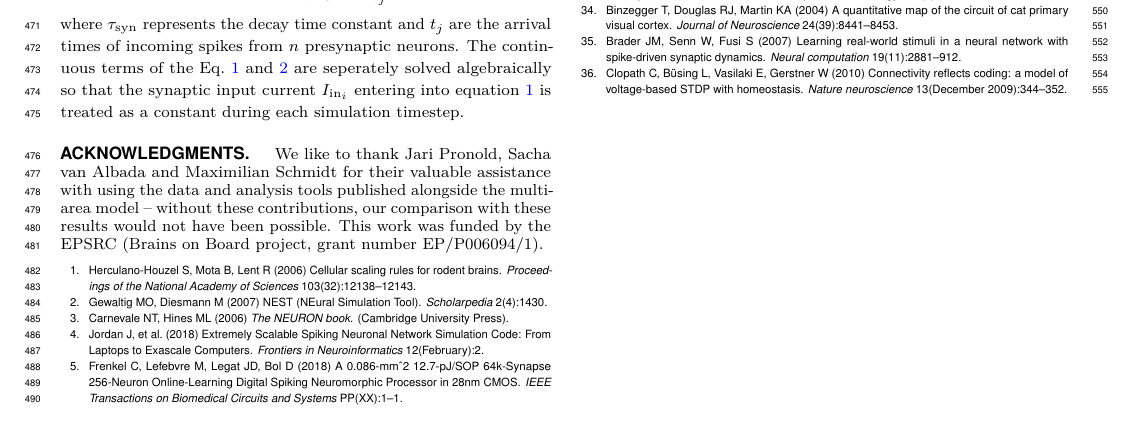
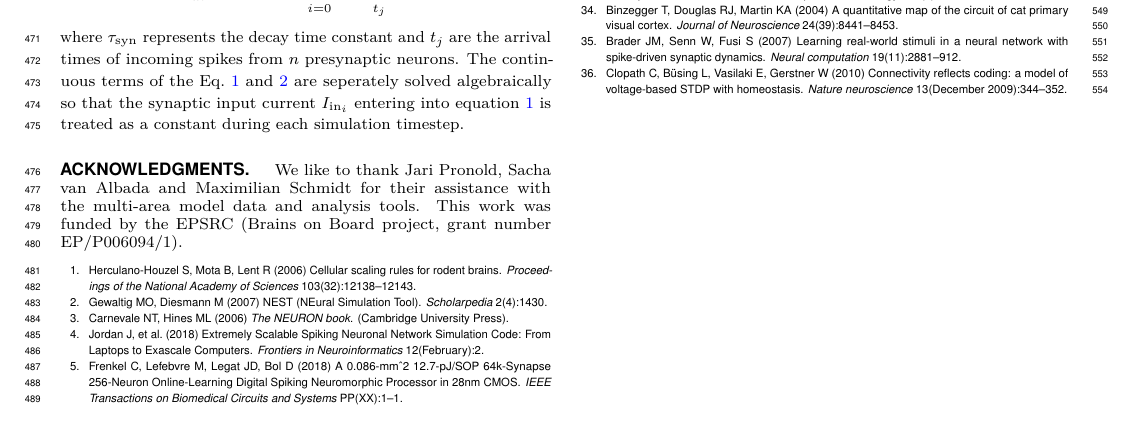
Before and after one commit to BrainsOnBoard/procedural_paper, a LaTeX document (procedural.tex): part of page 6 of 7, cut at the place of the change. Compiled offline with pdfLaTeX.

Commit message:
shorter acknowledgements

```diff
--- a/procedural.tex
+++ b/procedural.tex
@@ -351,7 +351,7 @@ The continuous terms of the Eq.~\ref{eq:lif_neuron}~and~\ref{eq:exp_neuron_input
 \showmatmethods{} % Display the Materials and Methods section
 
 \acknow{
-We like to thank Jari Pronold, Sacha van Albada and Maximilian Schmidt for their valuable assistance with using the data and analysis tools published alongside the multi-area model -- without these contributions, our comparison with these results would not have been possible.
+We like to thank Jari Pronold, Sacha van Albada and Maximilian Schmidt for their assistance with the multi-area model data and analysis tools.
 This work was funded by the EPSRC (Brains on Board project, grant number EP/P006094/1).}
 \showacknow{} % Display the acknowledgments section
 
```
